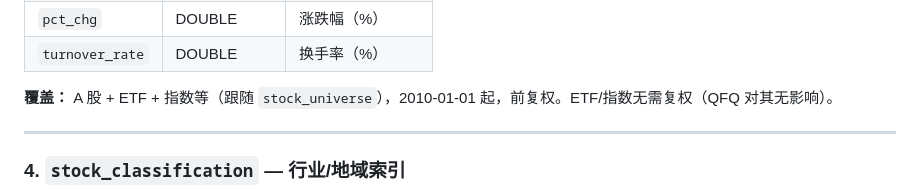
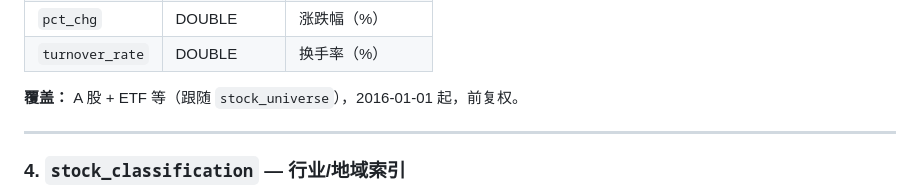
Before and after one commit to Troywww/ashare-data-warehouse, a Markdown page: docs/DATA_WAREHOUSE.md, the part around one of its changes. GitHub-like rendering.

Commit message:
Fix data start year: 2010 → 2016 across all docs
Actual backfill start is 2016-01-01 (BACKFILL_START in daily_ohlcv.py).

Co-Authored-By: Claude Opus 4.7 (1M context) <noreply@anthropic.com>

```diff
--- a/docs/DATA_WAREHOUSE.md
+++ b/docs/DATA_WAREHOUSE.md
@@ -119,7 +119,7 @@
 | `pct_chg` | DOUBLE | 涨跌幅（%） |
 | `turnover_rate` | DOUBLE | 换手率（%） |
 
-**覆盖：** A 股 + ETF + 指数等（跟随 `stock_universe`），2010-01-01 起，前复权。ETF/指数无需复权（QFQ 对其无影响）。
+**覆盖：** A 股 + ETF 等（跟随 `stock_universe`），2016-01-01 起，前复权。
 
 ---
 
```
Also changed, not shown: other parts of docs/DATA_WAREHOUSE.md (+1 -1 lines), README.md (+1 -1 lines).
